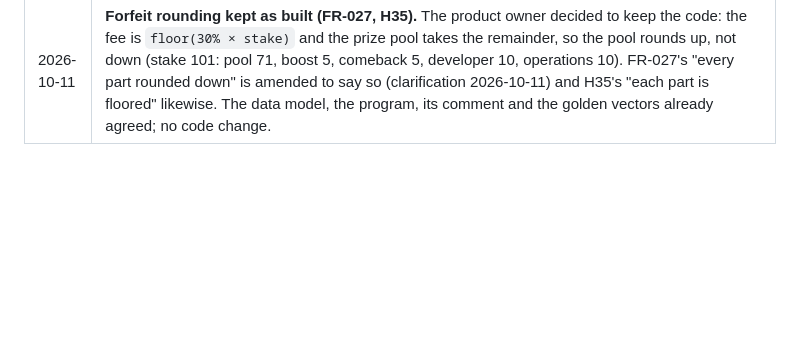
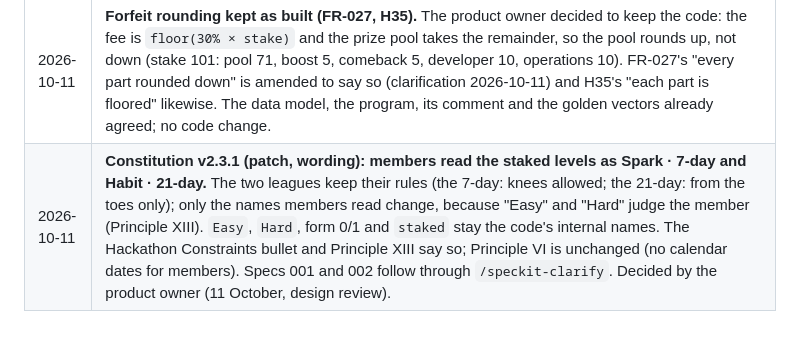
Before and after one commit to illia-loshchinin/holdout, a Markdown page: docs/holdout_decisions.md, the part around the change. GitHub-like rendering; blank space fills up the shorter version.

```diff
--- a/docs/holdout_decisions.md
+++ b/docs/holdout_decisions.md
@@ -879,3 +879,4 @@ By decision, not by omission.
 | 2026-10-11 | **L13 resolved in the app: the comeback is offered from the forfeit (FR-037g).** Supersedes the entry above that left L13 until after the submission. The refund was always earned by joining in time; only the app could not see it before settlement. The app now derives the offer from the forfeited membership with FR-037e's own window, shows it on the forfeit screen (both rounds, a Join on the lost chip, the amount per chip on the stake sheet) and on Today, and sends the member's own `record_forfeits` with a join made before automation has recorded the forfeit. Refund rules unchanged: any chip, `min(20 % of the lost stake, the new stake)`, only the latest forfeit counts. A lobby place outside the window must be left first (ES-18). No program change. Decided by the product owner (clarification session 2026-10-11, research R22, tasks T178–T187 and T197–T205). |
 | 2026-10-11 | **The Operator key stays the crank payer on devnet (L14).** The product owner decided against a separate payer key that L14 had recommended: `operator.json` remains the payer secret in `fly.toml`. The risk is recorded in L14 and added to the README's weaknesses table: a hot key on a Fly machine that is also the only key that can publish the chip set. The runbook's "Cohort rent" line names the Operator as the payer. No code or spec change. A review added the worse case to L14 and the README row: a stolen `operator.json` can publish a chip set with an enormous top tier, which only ever rises and cannot be rotated away, and the same machine holds the 56 scripted members' keys. |
 | 2026-10-11 | **Forfeit rounding kept as built (FR-027, H35).** The product owner decided to keep the code: the fee is `floor(30% × stake)` and the prize pool takes the remainder, so the pool rounds up, not down (stake 101: pool 71, boost 5, comeback 5, developer 10, operations 10). FR-027's "every part rounded down" is amended to say so (clarification 2026-10-11) and H35's "each part is floored" likewise. The data model, the program, its comment and the golden vectors already agreed; no code change. |
+| 2026-10-11 | **Constitution v2.3.1 (patch, wording): members read the staked levels as Spark · 7-day and Habit · 21-day.** The two leagues keep their rules (the 7-day: knees allowed; the 21-day: from the toes only); only the names members read change, because "Easy" and "Hard" judge the member (Principle XIII). `Easy`, `Hard`, form 0/1 and `staked` stay the code's internal names. The Hackathon Constraints bullet and Principle XIII say so; Principle VI is unchanged (no calendar dates for members). Specs 001 and 002 follow through `/speckit-clarify`. Decided by the product owner (11 October, design review). |
```
Also changed, not shown: .specify/memory/constitution.md (+3 -3 lines).
